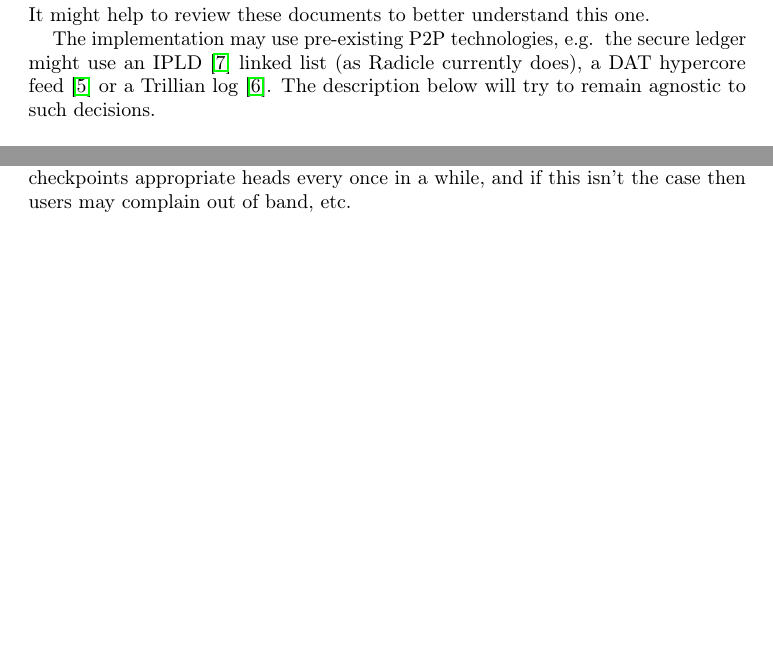
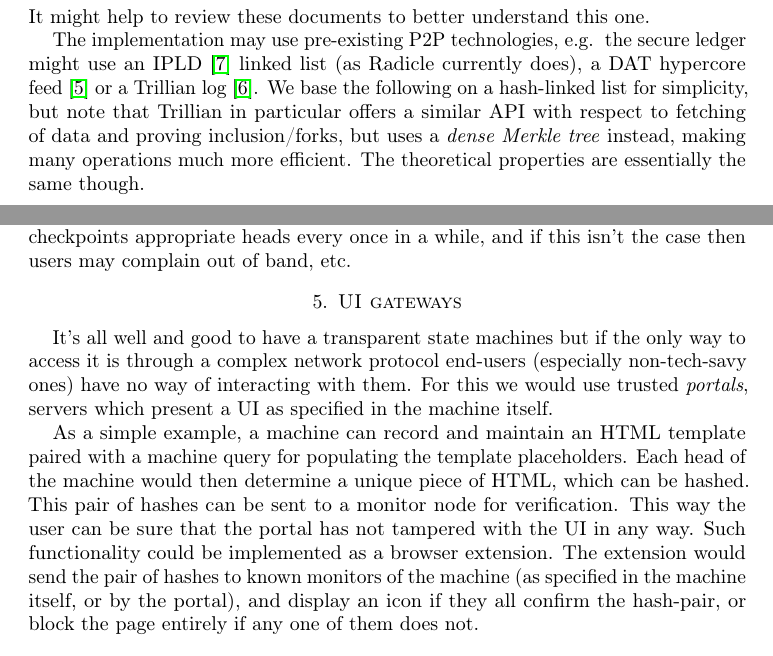
Before and after one commit to radicle-dev/transparent-machines-doc, a LaTeX paper (main.tex): two parts of pages 3 and 11 of 12 before the commit and two parts of pages 3 and 12 of 12 after it, joined at a grey line, cut so that both start at the same text, the shorter picture padded with empty space. Compiled offline with pdfLaTeX.

Commit message:
Add note about UI portals.

```diff
--- a/main.tex
+++ b/main.tex
@@ -213,8 +216,12 @@ It might help to review these documents to better understand this one.
 
 The implementation may use pre-existing P2P technologies, \eg~the secure ledger
 might use an IPLD~\cite{ipld} linked list (as Radicle currently does), a DAT
-hypercore feed~\cite{dat} or a Trillian log~\cite{trillian}. The description
-below will try to remain agnostic to such decisions.
+hypercore feed~\cite{dat} or a Trillian log~\cite{trillian}. We base the
+following on a hash-linked list for simplicity, but note that Trillian in
+particular offers a similar API with respect to fetching of data and proving
+inclusion/forks, but uses a \emph{dense Merkle tree} instead, making many
+operations much more efficient. The theoretical properties are essentially the
+same though.
 
 \subsection{Protocol}
 
@@ -814,6 +820,24 @@ yet been checkpointed on the machine. Of course it is expected that the machine
 owner checkpoints appropriate heads every once in a while, and if this isn't the
 case then users may complain out of band, etc.
 
+\section{UI gateways}
+
+It's all well and good to have a transparent state machines but if the only way
+to access it is through a complex network protocol end-users (especially
+non-tech-savy ones) have no way of interacting with them. For this we would use
+trusted \emph{portals}, servers which present a UI as specified in the machine
+itself.
+
+As a simple example, a machine can record and maintain an HTML template paired
+with a machine query for populating the template placeholders. Each head of the
+machine would then determine a unique piece of HTML, which can be hashed. This
+pair of hashes can be sent to a monitor node for verification. This way the user
+can be sure that the portal has not tampered with the UI in any way. Such
+functionality could be implemented as a browser extension. The extension would
+send the pair of hashes to known monitors of the machine (as specified in the
+machine itself, or by the portal), and display an icon if they all confirm the
+hash-pair, or block the page entirely if any one of them does not.
+
 \begin{thebibliography}{9}
 
 \bibitem{radicle} Monadic. Radicle. October 2018
```
Also changed, not shown: main.tex (8 more changed lines).
